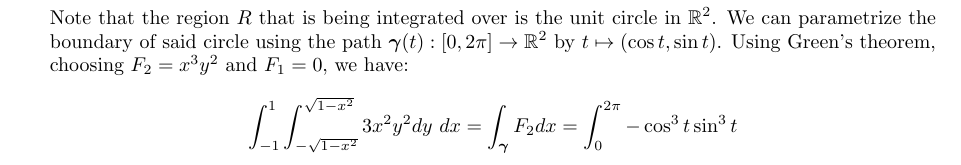
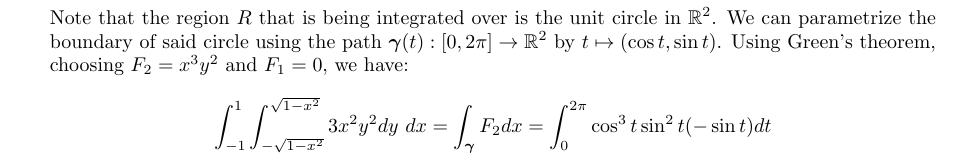
Before and after one commit to poonkeegan/school, a LaTeX document (matb42/a6.tex): part of page 3 of 9, cut so that both start at the same text. Compiled offline with pdfLaTeX.

Commit message:
Sun Feb 25 02:24:14 EST 2018

```diff
--- a/matb42/a6.tex
+++ b/matb42/a6.tex
@@ -56,7 +56,7 @@ Mar 6th 2018}
 
     Note that the region $R$ that is being integrated over is the unit circle in $\mathbb{R}^2$. We can parametrize the boundary of said circle using the path $\gam(t):[0,2\pi] \rightarrow \mathbb{R}^2$ by $t \mapsto (\cos t, \sin t )$. Using Green's theorem, choosing $F_2 = x^3y^2$ and $F_1 = 0$, we have:
     \begin{align*}
-        \int_{-1}^{1} \int_{-\sqrt{1-x^2}}^{\sqrt{1-x^2}}3x^2y^2dy\ dx = \int_{\gam} F_2dx = \int_0^{2\pi} -\cos^3t \sin^3t
+        \int_{-1}^{1} \int_{-\sqrt{1-x^2}}^{\sqrt{1-x^2}}3x^2y^2dy\ dx = \int_{\gam} F_2dx = \int_0^{2\pi} \cos^3t \sin^2t (- \sin t)dt
     \end{align*}
     \newpage
     \item Let $R$ be a region in $\mathbb{R}^2$ and let $\gam$ be a counterclockwise parametrization of $\partial R$. Let $\boldsymbol F = (F_1,F-2)$ be a $C^1$ vector field defined throughout $R$ and on $\partial R$ and let $\boldsymbol n$ be the outward pointing unit normal ector to $\gam$. Use Green's theorem to give a double integral over $R$ which is equivalent to $\displaystyle \int_{\gam} \boldsymbol F \cdot \boldsymbol n \ ds$.
```
Also changed, not shown: matb42/a6.pdf.
